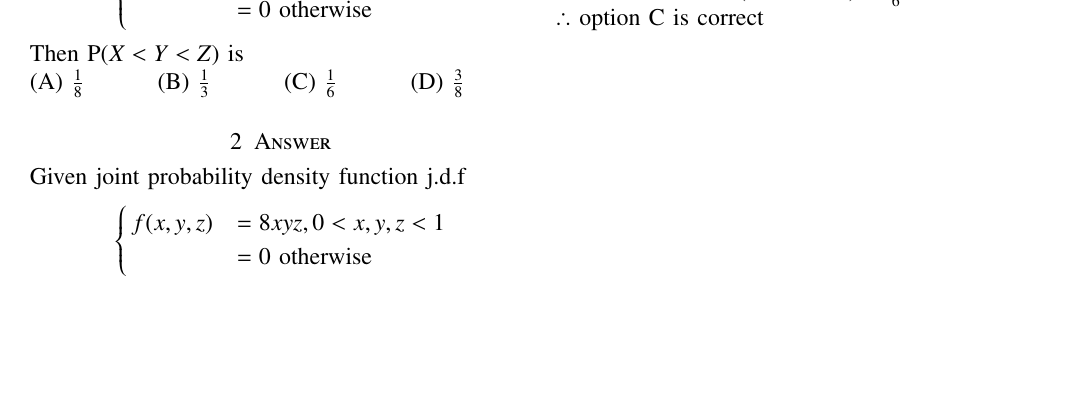
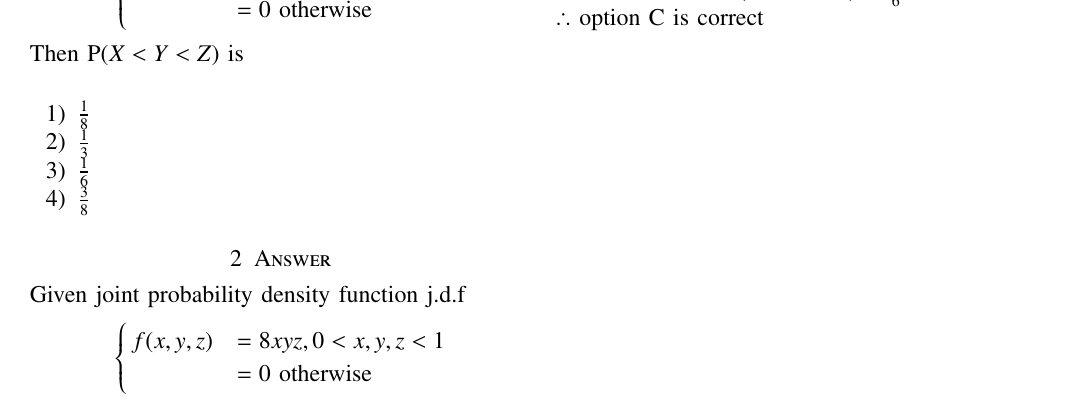
Before and after one commit to DineshAvulaMohanaDurga/AI1103, a LaTeX problem sheet (assignment_2/main.tex): part of page 1 of 2, cut so that both start at the same text, the shorter picture padded with empty space. Compiled offline with pdfLaTeX.

Commit message:
Add files via upload

```diff
--- a/assignment_2/main.tex
+++ b/assignment_2/main.tex
@@ -153,12 +153,12 @@ https://github.com/DineshAvulaMohanaDurga/AI1103/blob/main/assignment_2/main.tex
 \end{cases}
 \end{align}
 Then P($X<Y<Z$) is\\
-\begin{inparaenum}[(A)]
-\item $\frac{1}{8}$ \hspace{1cm}
-\item $\frac{1}{3}$ \hspace{1cm}
-\item $\frac{1}{6}$ \hspace{1cm}
-\item $\frac{3}{8}$ \hspace{1cm}
-\end{inparaenum}
+\begin{enumerate}
+\item $\frac{1}{8}$
+\item $\frac{1}{3}$
+\item $\frac{1}{6}$
+\item $\frac{3}{8}$
+\end{enumerate}
 \section{Answer}
 Given joint probability density function j.d.f
 \begin{align}
```
Also changed, not shown: assignment_2/ai1103assignment2.pdf.
